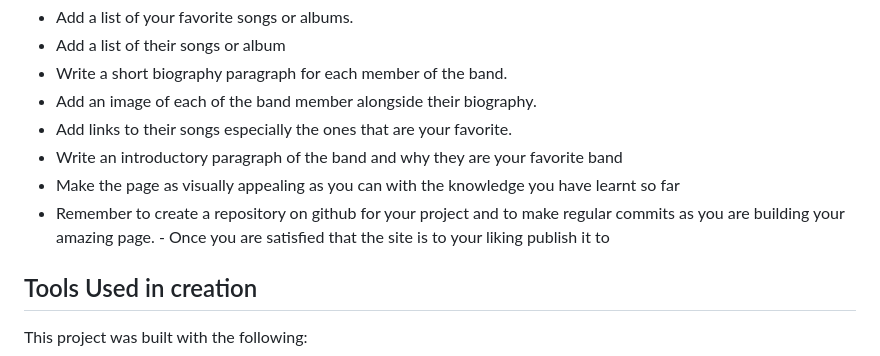
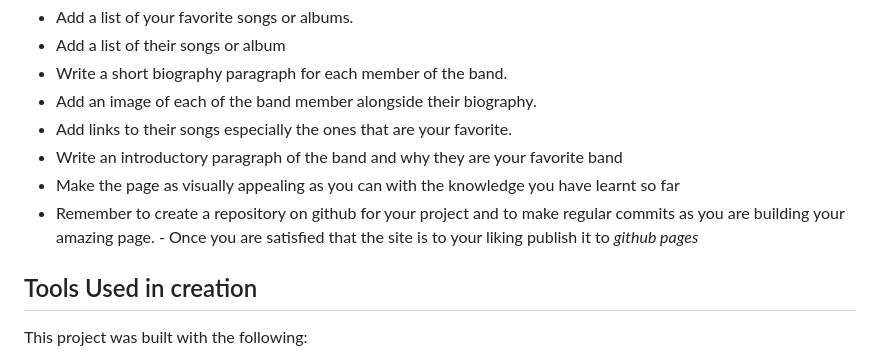
Before and after one commit to DanielMutunga/Moringa_prep, a Markdown page: README.md, the part around the change. GitHub-like rendering.

```diff
--- a/README.md
+++ b/README.md
@@ -12,7 +12,7 @@ They say that music food for the soul. As you grow as a programmer, you find tha
 - Add links to their songs especially the ones that are your favorite.
 - Write an introductory paragraph of the band and why they are your favorite band
 - Make the page as visually appealing as you can with the knowledge you have learnt so far
-- Remember to create a repository on github for your project and to make regular commits as you are building your amazing page. - Once you are satisfied that the site is to your liking publish it to
+- Remember to create a repository on github for your project and to make regular commits as you are building your amazing page. - Once you are satisfied that the site is to your liking publish it to *github pages*
 
 ## Tools Used in creation
 
```
